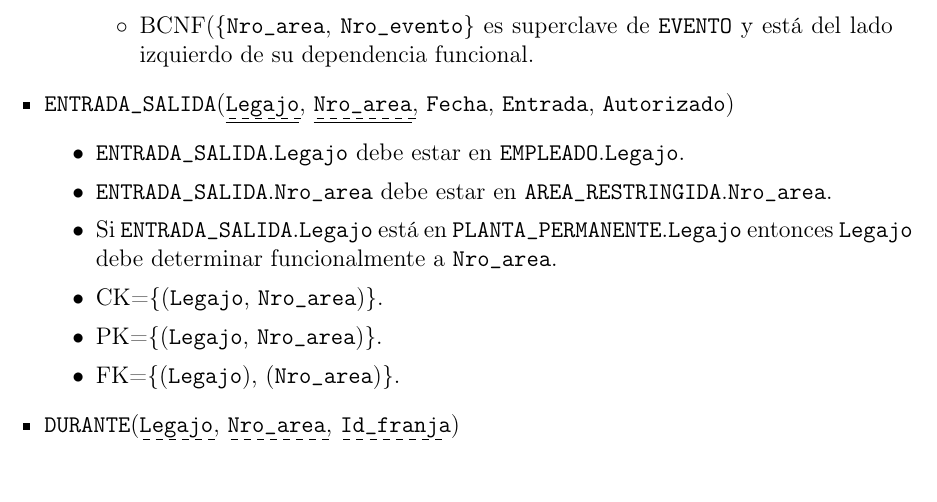
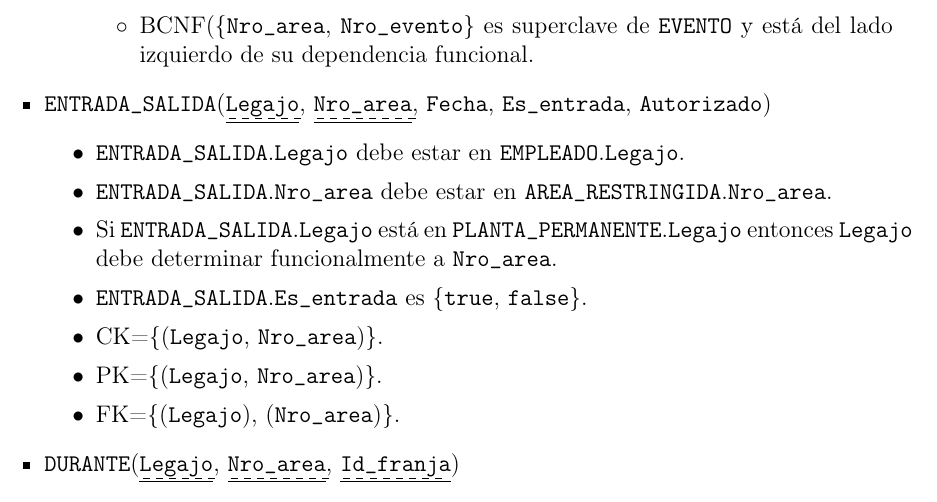
Before and after one commit to nmontesoro/latex-report, a LaTeX document (main.tex, which reads er.tex): part of page 13 of 13, cut so that both start at the same text. Compiled offline with pdfLaTeX.

Commit message:
Cambio nombre a Es_entrada en ENTRADA_SALIDA

```diff
--- a/er.tex
+++ b/er.tex
@@ -458,7 +458,7 @@ Las restricciones sobre el esquema de la fig. \ref{fig:der} son las siguientes:
 
 
         \item \ent{entrada\_salida}(\pk{\fk{\att{legajo}}},
-            \pk{\fk{\att{nro\_area}}}, \att{fecha}, \att{entrada},
+            \pk{\fk{\att{nro\_area}}}, \att{fecha}, \att{es\_entrada},
             \att{autorizado})
             \begin{itemize}
                 \item \ent{entrada\_salida}.\att{legajo} debe estar en
@@ -468,6 +468,8 @@ Las restricciones sobre el esquema de la fig. \ref{fig:der} son las siguientes:
                 \item Si \ent{entrada\_salida}.\att{legajo} está en
                     \ent{planta\_permanente}.\att{legajo} entonces
                     \att{legajo} debe determinar funcionalmente a \att{nro\_area}.
+                \item \ent{entrada\_salida}.\att{es\_entrada} es \{\texttt{true},
+                    \texttt{false}\}.
                 \item \CK{\att{legajo}, \att{nro\_area}}.
                 \item \PK{\att{legajo}, \att{nro\_area}}.
                 \item \FK{\att{legajo}), (\att{nro\_area}}.
```
